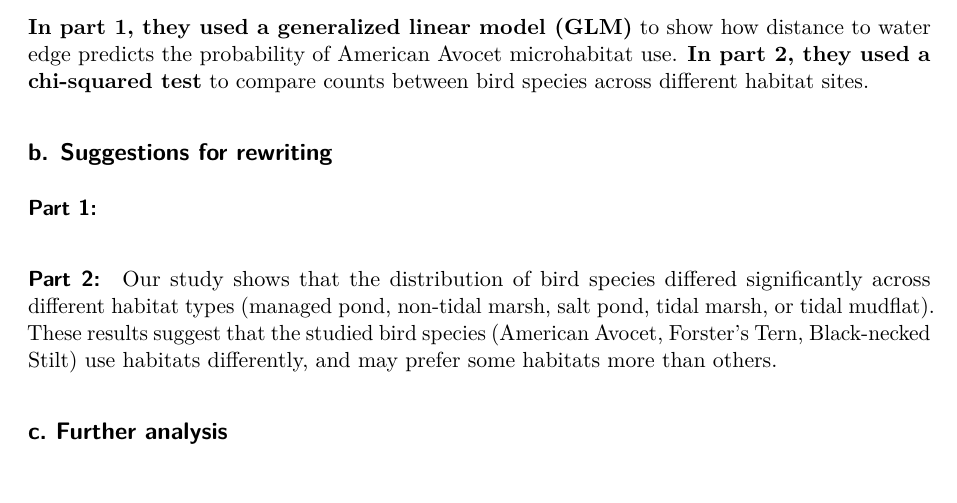
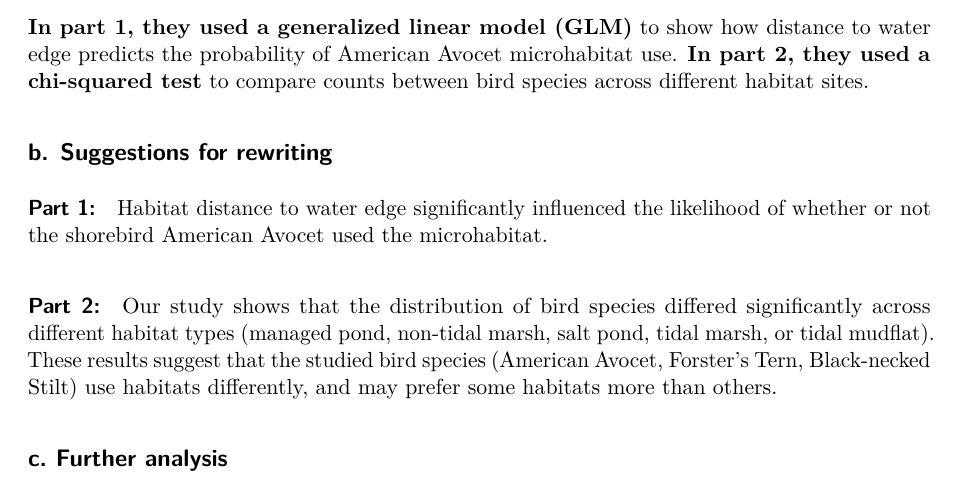
Before and after one commit to themilamatich/ENVS-193DS_spring-2026_final, a Quarto document (code/ENVS-193DS_spring-2026-Final.qmd): part of page 2 of 12, cut so that both start at the same text. Rendered offline with R 4.5, knitr and Pandoc in place of Quarto, then LaTeX, with nearby package versions; code that draws random numbers runs with fixed seeds of ours; some code elsewhere in the file could not run offline; column names are cleaned by a stand-in for the janitor package.

Commit message:
accidentally deletd 1b: readded it here

```diff
--- a/code/ENVS-193DS_spring-2026-Final.qmd
+++ b/code/ENVS-193DS_spring-2026-Final.qmd
@@ -49,6 +49,7 @@ personal_clean <- personal |>
 
 #### Part 1:
 
+Habitat distance to water edge significantly influenced the likelihood of whether or not the shorebird American Avocet used the microhabitat.
 
 #### Part 2:
 
```
Also changed, not shown: 1 other file.
